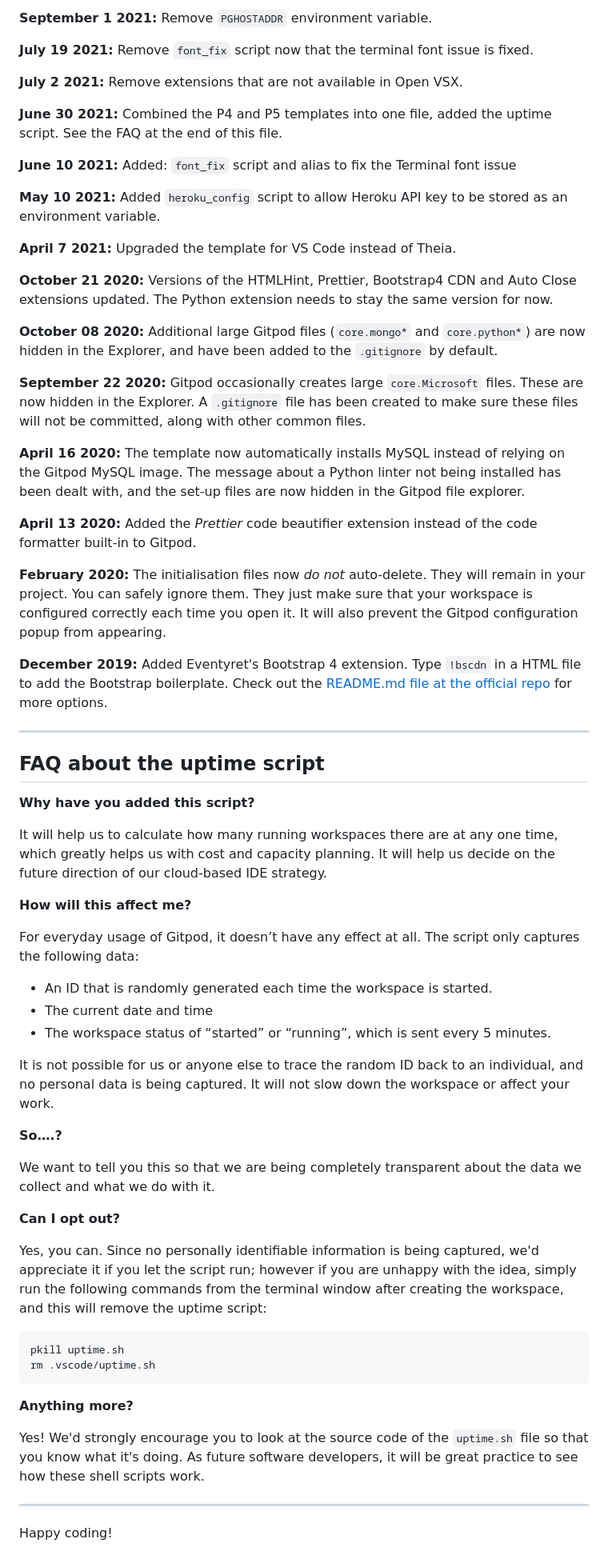
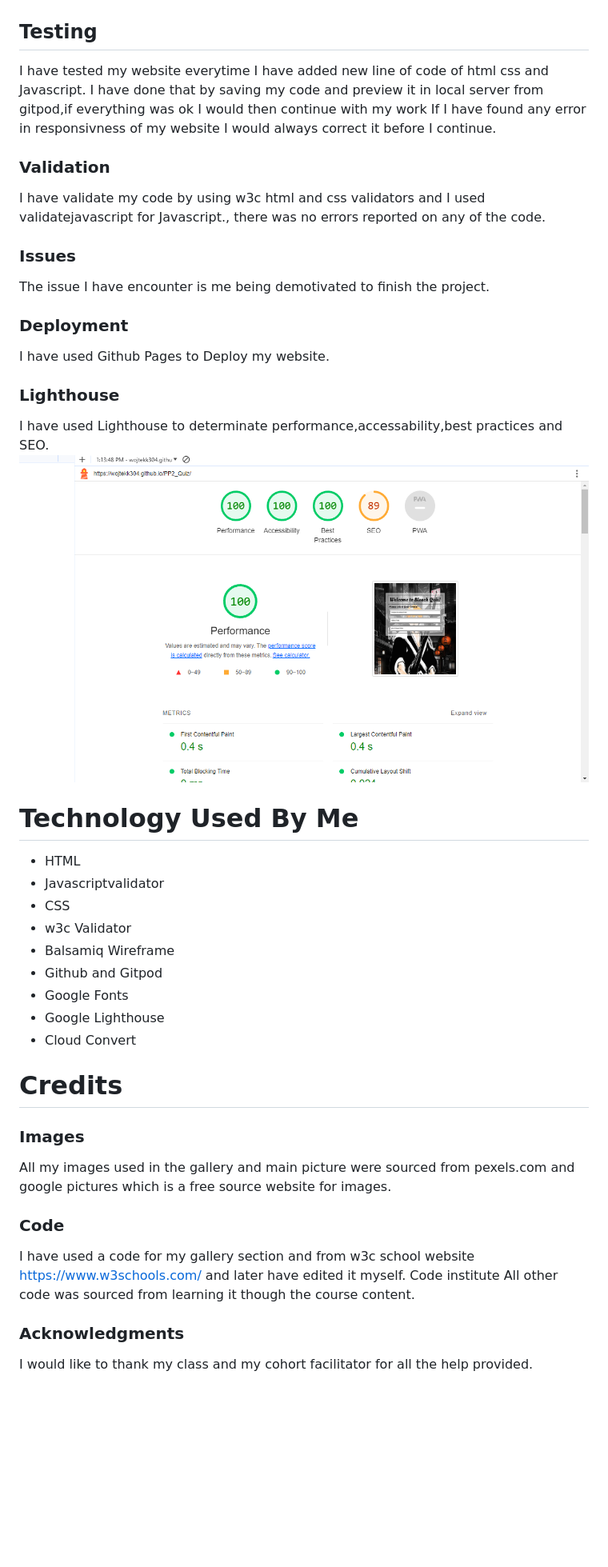
Before and after one commit to wojtekk304/PP2_Quiz, a Markdown page: README.md, the part around the change printed below. Shown: that part at 80% size. GitHub-like rendering; pictures changed too: assets/images/lighthouse.png (added); blank space fills up the shorter version.

````diff
--- a/README.md
+++ b/README.md
@@ -44,67 +67,43 @@ We continually tweak and adjust this template to help give you the best experien
 
-**September 1 2021:** Remove `PGHOSTADDR` environment variable.
 
-**July 19 2021:** Remove `font_fix` script now that the terminal font issue is fixed.
+## Testing
+I have tested my website everytime I have added new line of code of html css and Javascript.
+I have done that by saving my code and preview it in local server from gitpod,if everything was ok I would then continue with my work If I have found any error in responsivness of my website I would always correct it before I continue.
 
-**July 2 2021:** Remove extensions that are not available in Open VSX.
+### Validation
+I have validate my code by using w3c html and css validators and I used validatejavascript for Javascript., there was no errors reported on any of the code.
 
-**June 30 2021:** Combined the P4 and P5 templates into one file, added the uptime script. See the FAQ at the end of this file.
+### Issues
+The issue I have encounter is me being demotivated to finish the project.
+### Deployment
+I have used Github Pages to Deploy my website.
 
-**June 10 2021:** Added: `font_fix` script and alias to fix the Terminal font issue
+### Lighthouse
+I have used Lighthouse to determinate performance,accessability,best practices and SEO.
+![Lighthouse](assets/images/lighthouse.png)
 
-**May 10 2021:** Added `heroku_config` script to allow Heroku API key to be stored as an environment variable.
 
-**April 7 2021:** Upgraded the template for VS Code instead of Theia.
+# Technology Used By Me
 
-**October 21 2020:** Versions of the HTMLHint, Prettier, Bootstrap4 CDN and Auto Close extensions updated. The Python extension needs to stay the same version for now.
+* HTML
+* Javascriptvalidator
+* CSS
+* w3c Validator
+* Balsamiq Wireframe
+* Github and Gitpod
+* Google Fonts
+* Google Lighthouse
+* Cloud Convert
 
-**October 08 2020:** Additional large Gitpod files (`core.mongo*` and `core.python*`) are now hidden in the Explorer, and have been added to the `.gitignore` by default.
+# Credits
 
-**September 22 2020:** Gitpod occasionally creates large `core.Microsoft` files. These are now hidden in the Explorer. A `.gitignore` file has been created to make sure these files will not be committed, along with other common files.
+### Images
+All my images used in the gallery and main picture were sourced from pexels.com and google pictures which is a free source website for images.
 
-**April 16 2020:** The template now automatically installs MySQL instead of relying on the Gitpod MySQL image. The message about a Python linter not being installed has been dealt with, and the set-up files are now hidden in the Gitpod file explorer.
+### Code
+I have used a code for my gallery section and from w3c school website https://www.w3schools.com/ and later have edited it myself.
+Code institute All other code was sourced from learning it though the course content.
 
-**April 13 2020:** Added the _Prettier_ code beautifier extension instead of the code formatter built-in to Gitpod.
+### Acknowledgments
 
-**February 2020:** The initialisation files now _do not_ auto-delete. They will remain in your project. You can safely ignore them. They just make sure that your workspace is configured correctly each time you open it. It will also prevent the Gitpod configuration popup from appearing.
-
-**December 2019:** Added Eventyret's Bootstrap 4 extension. Type `!bscdn` in a HTML file to add the Bootstrap boilerplate. Check out the <a href="https://github.com/Eventyret/vscode-bcdn" target="_blank">README.md file at the official repo</a> for more options.
-
-------
-
-## FAQ about the uptime script
-
-**Why have you added this script?**
-
-It will help us to calculate how many running workspaces there are at any one time, which greatly helps us with cost and capacity planning. It will help us decide on the future direction of our cloud-based IDE strategy.
-
-**How will this affect me?**
-
-For everyday usage of Gitpod, it doesn’t have any effect at all. The script only captures the following data:
-
-- An ID that is randomly generated each time the workspace is started.
-- The current date and time
-- The workspace status of “started” or “running”, which is sent every 5 minutes.
-
-It is not possible for us or anyone else to trace the random ID back to an individual, and no personal data is being captured. It will not slow down the workspace or affect your work.
-
-**So….?**
-
-We want to tell you this so that we are being completely transparent about the data we collect and what we do with it.
-
-**Can I opt out?**
-
-Yes, you can. Since no personally identifiable information is being captured, we'd appreciate it if you let the script run; however if you are unhappy with the idea, simply run the following commands from the terminal window after creating the workspace, and this will remove the uptime script:
-
-```
-pkill uptime.sh
-rm .vscode/uptime.sh
-```
-
-**Anything more?**
-
-Yes! We'd strongly encourage you to look at the source code of the `uptime.sh` file so that you know what it's doing. As future software developers, it will be great practice to see how these shell scripts work.
-
----
-
-Happy coding!
+I would like to thank my class and my cohort facilitator for all the help provided.
````
Also changed, not shown: other parts of README.md (+46 -23 lines), assets/images/pp2_responsive.png (added), assets/images/wireframe.png (added), 3 other files.
